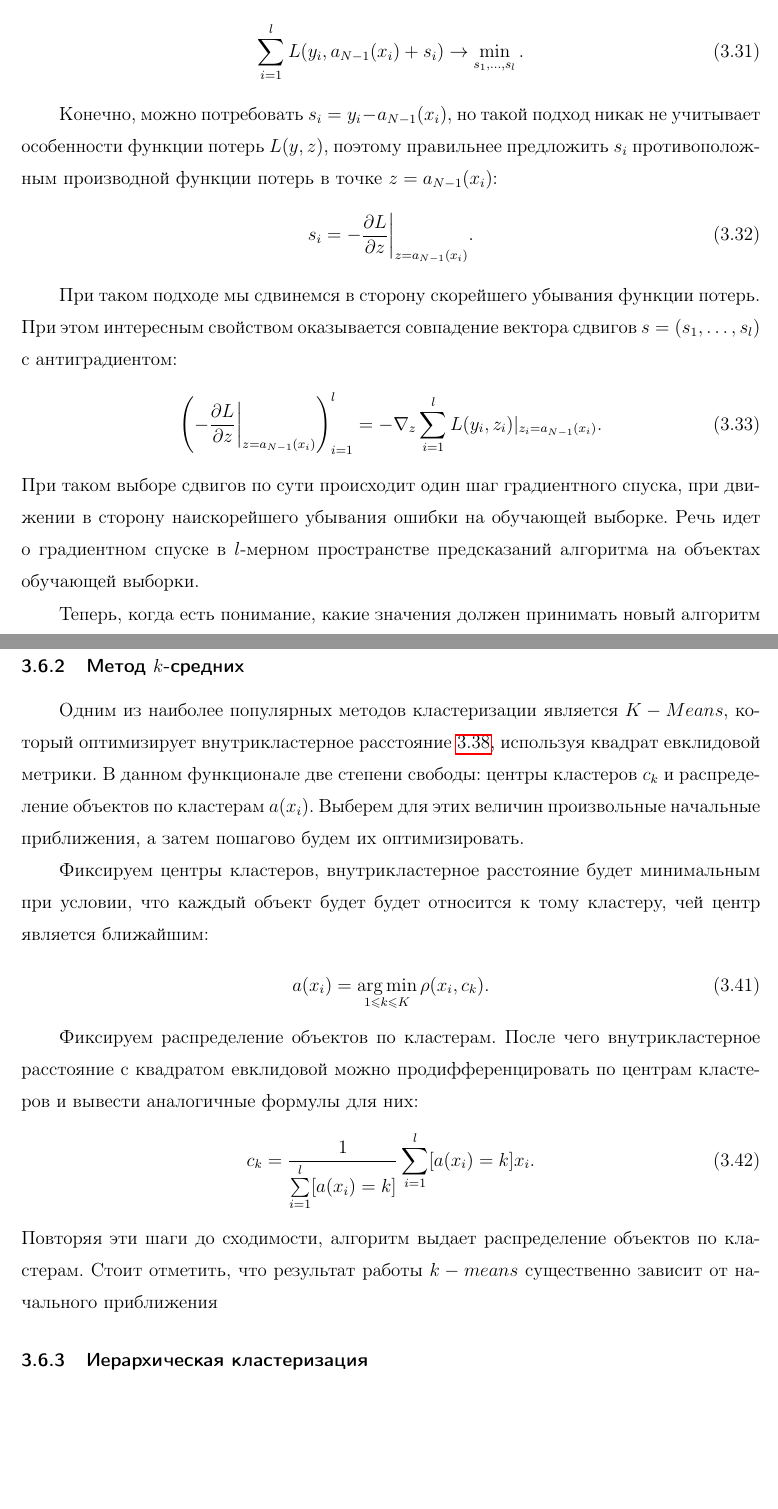
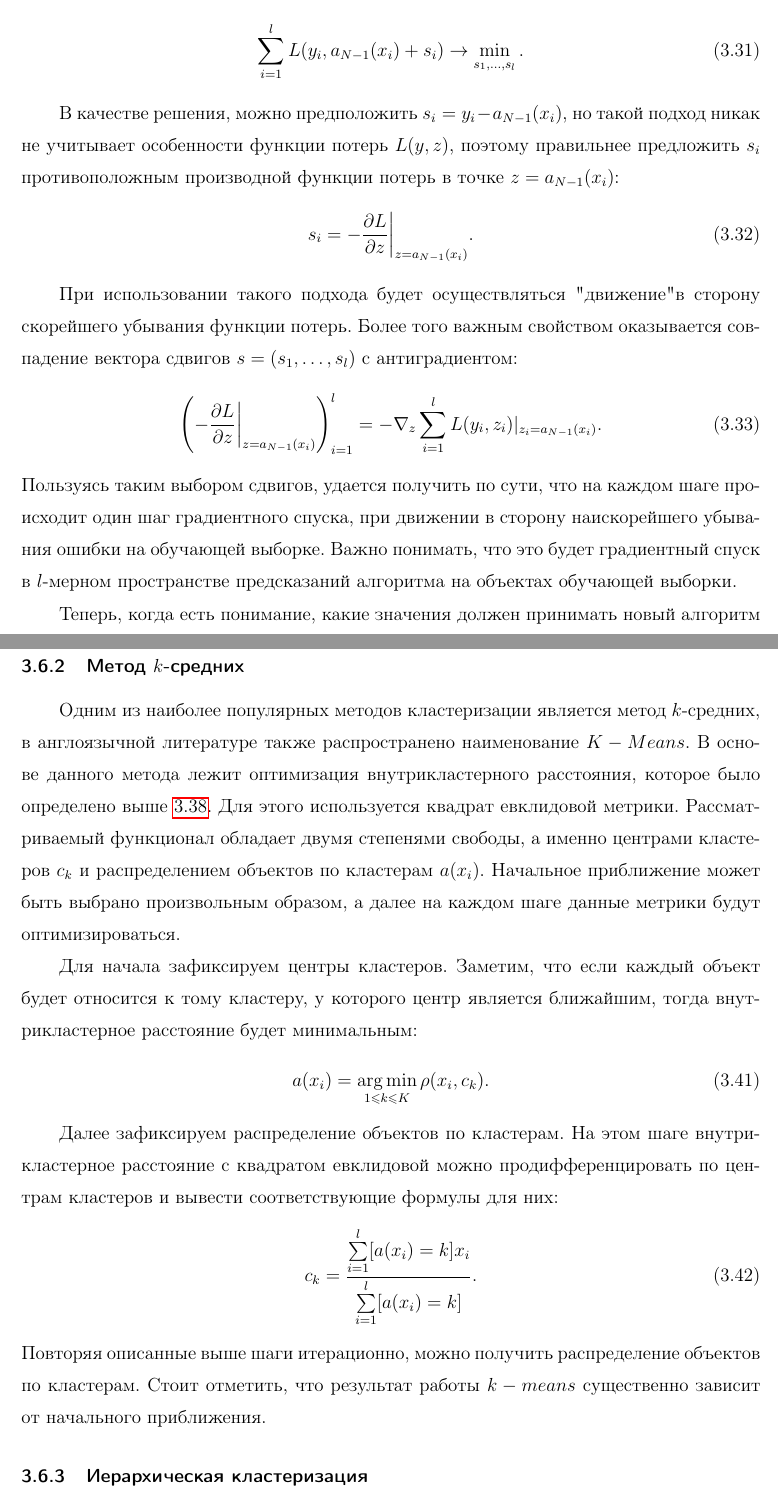
Before and after one commit to eser1303/NIR_MAG, a LaTeX thesis (Efremov_Diploma.tex): two parts of pages 28 and 32 of 45 before the commit and two parts of pages 28 and 32 of 46 after it, joined at a grey line, cut so that both start at the same text, the shorter picture padded with empty space. Compiled offline with pdfLaTeX; the source files are stored in an older character set and shown here as Unicode.

Commit message:
Last commit after passing ex.

```diff
--- a/Efremov_Diploma.tex
+++ b/Efremov_Diploma.tex
@@ -598,16 +598,16 @@ top=2cm,bottom=2cm]{geometry}
 	\sum\limits_{i=1}^{l}L(y_i, a_{N-1}(x_i)+s_i) \rightarrow \min_{s_1, \dots, s_l}.
 \end{gather}
 
-Конечно, можно потребовать $s_i = y_i-a_{N-1}(x_i)$, но такой подход никак не учитывает особенности функции потерь $L(y,z)$, поэтому правильнее предложить $s_i$ противоположным производной функции потерь в точке $z=a_{N-1}(x_i)$:
+В качестве решения, можно предположить $s_i = y_i-a_{N-1}(x_i)$, но такой подход никак не учитывает особенности функции потерь $L(y,z)$, поэтому правильнее предложить $s_i$ противоположным производной функции потерь в точке $z=a_{N-1}(x_i)$:
 \begin{gather}\label{gradbust5}
 	s_i = -\frac{\partial L}{\partial z}\bigg|_{z = a_{N-1}(x_i)}.
 \end{gather}
 
-При таком подходе мы сдвинемся в сторону скорейшего убывания функции потерь. При этом интересным свойством оказывается совпадение вектора сдвигов $s = (s_1,\dots, s_l)$ с антиградиентом:
+При использовании такого подхода будет осуществляться "движение" в сторону скорейшего убывания функции потерь. Более того важным свойством оказывается совпадение вектора сдвигов $s = (s_1,\dots, s_l)$ с антиградиентом:
 \begin{gather}\label{gradbust6}
 	\left(-\frac{\partial L}{\partial z}\bigg|_{z = a_{N-1}(x_i)}\right)_{i=1}^{l} = -\nabla_z\sum\limits_{i=1}^{l}L(y_i, z_i)|_{z_i = a_{N-1}(x_i)}.
 \end{gather}
-При таком выборе сдвигов по сути происходит один шаг градиентного спуска, при движении в сторону наискорейшего убывания ошибки на обучающей выборке. Речь идет о градиентном спуске в $l$-мерном пространстве предсказаний алгоритма на объектах обучающей выборки.
+Пользуясь таким выбором сдвигов, удается получить по сути, что на каждом шаге происходит один шаг градиентного спуска, при движении в сторону наискорейшего убывания ошибки на обучающей выборке. Важно понимать, что это будет градиентный спуск в $l$-мерном пространстве предсказаний алгоритма на объектах обучающей выборки.
 
 Теперь, когда есть понимание, какие значения должен принимать новый алгоритм на обучающей выборке необходимо по данным значениям, заданным в конечном числе точек построить функцию определенную на всем пространстве объектов. По сути это решение классической задачи обучения с учителем, воспользуемся простым функционалом, а именно среднеквадратичной ошибкой, для построения базового алгоритма, приближающего градиент функции потерь на обучающей выборке:
 \begin{gather}\label{gradbust7}
@@ -693,18 +693,18 @@ $s_i$ и на данном шаге решается лишь задача ап
 
 \subsubsection{Метод $k$-средних}
 
-Одним из наиболее популярных методов кластеризации является $K-Means$, который оптимизирует внутрикластерное расстояние \ref{klastdist1}, используя квадрат евклидовой метрики. В данном функционале две степени свободы: центры кластеров $c_k$ и распределение объектов по кластерам $a(x_i)$. Выберем для этих величин произвольные начальные приближения, а затем пошагово будем их оптимизировать.
+Одним из наиболее популярных методов кластеризации является метод $k$-средних, в англоязычной литературе также распространено наименование  $K-Means$. В основе данного метода лежит оптимизация внутрикластерного расстояния, которое было определено выше \ref{klastdist1}. Для этого используется квадрат евклидовой метрики. Рассматриваемый функционал обладает двумя степенями свободы, а именно центрами кластеров $c_k$ и распределением объектов по кластерам $a(x_i)$. Начальное приближение может быть выбрано произвольным образом, а далее на каждом шаге данные метрики будут оптимизироваться.
 
-Фиксируем центры кластеров, внутрикластерное расстояние будет минимальным при условии, что каждый объект будет будет относится к тому кластеру, чей центр является ближайшим:
+Для начала зафиксируем центры кластеров. Заметим, что если каждый объект будет относится к тому кластеру, у которого центр является ближайшим, тогда внутрикластерное расстояние будет минимальным:
 \begin{gather}\label{klastdist4}
 	a(x_i) = \argmin_{1\leq k\leq K} \rho(x_i, c_k).
 \end{gather}
 
-Фиксируем распределение объектов по кластерам. После чего внутрикластерное расстояние с квадратом евклидовой можно продифференцировать по центрам кластеров и вывести аналогичные формулы для них:
+Далее зафиксируем распределение объектов по кластерам. На этом шаге внутрикластерное расстояние с квадратом евклидовой можно продифференцировать по центрам кластеров и вывести соответствующие формулы для них:
 \begin{gather}\label{klastdist5}
-c_k = \frac{1}{\sum\limits_{i=1}^{l}[a(x_i)= k]} \sum\limits_{i=1}^{l}[a(x_i)= k]x_i.
+c_k = \frac{\sum\limits_{i=1}^{l}[a(x_i)= k]x_i}{\sum\limits_{i=1}^{l}[a(x_i)= k]}.
 \end{gather}
-Повторяя эти шаги до сходимости, алгоритм выдает распределение объектов по кластерам. Стоит отметить, что результат работы $k-means$ существенно зависит от начального приближения
+Повторяя описанные выше шаги итерационно, можно получить распределение объектов по кластерам. Стоит отметить, что результат работы $k-means$ существенно зависит от начального приближения.
 
 \subsubsection{Иерархическая кластеризация}
 Описанный выше метод кластеризации имеет плоскую структуру кластеров. Для части задач бывает необходимо построить иерархию вложенных кластеров,в которой верхним уровнем является один большой кластер, а на нижнем уровне $l$ кластеров, состоящих из 1 объекта каждый. Одним из таких подходов является восходящая кластеризация, на нижнем уровне все объекты принадлежат к отдельным кластерам:$C^l = \{\{x_1\},\dots,\{x_l\}\}$. Каждый следующий уровень $C^j$ получается путем объединения двух наиболее похожих кластеров с предыдущего уровня $C^{j+1}= \{X_1, \dots,X_{j+1}\}$. При этом схожесть кластеров можно определять с помощью некоторой функции $d(X_m, X_n)$, например это может быть расстояние между центрами кластеров.
```
Also changed, not shown: Efremov_Slides.tex (+3 -3 lines), mylib.bib (+1 -1 lines), Efremov_Diploma.bbl, Efremov_Diploma.tex (12 more changed lines), 7 other files.
